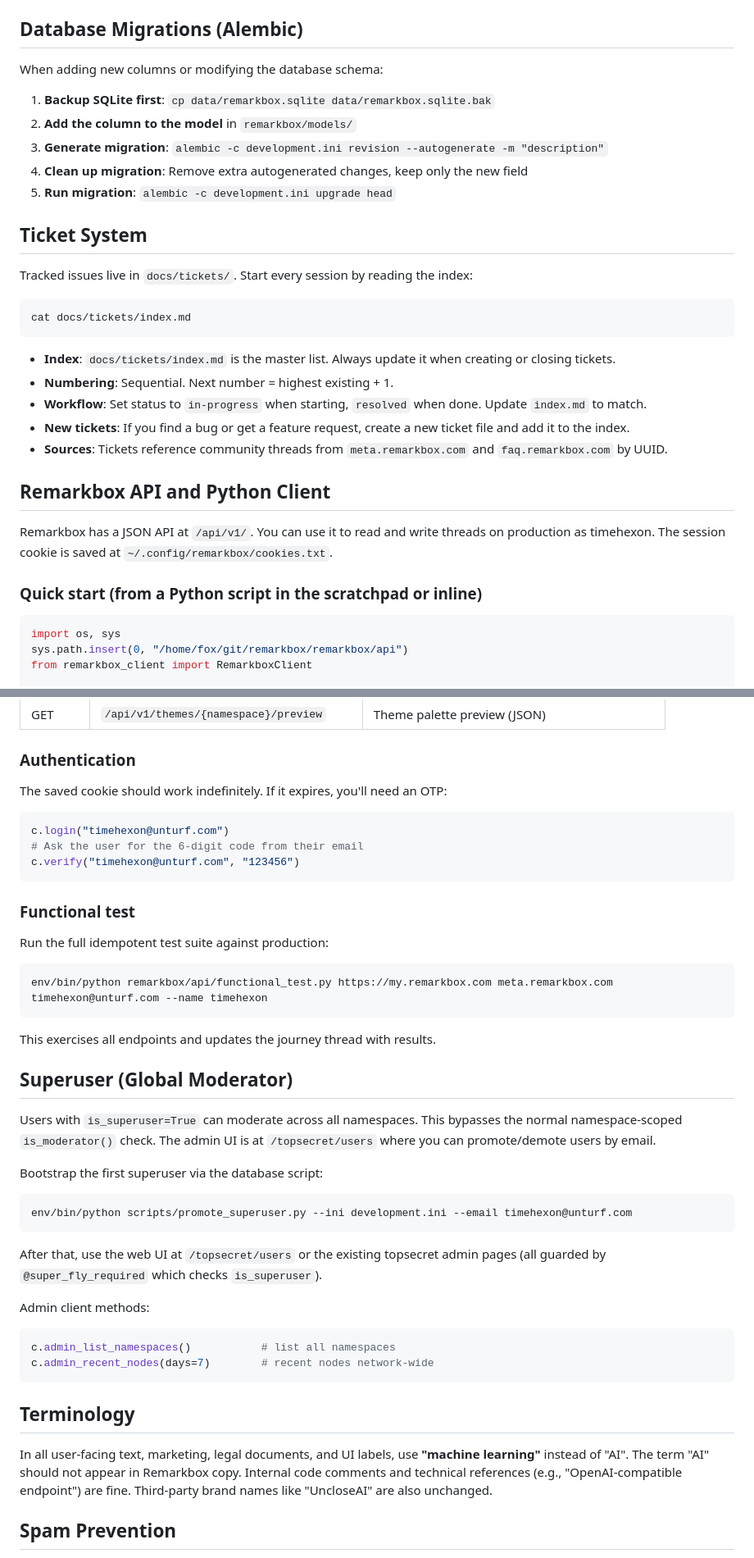
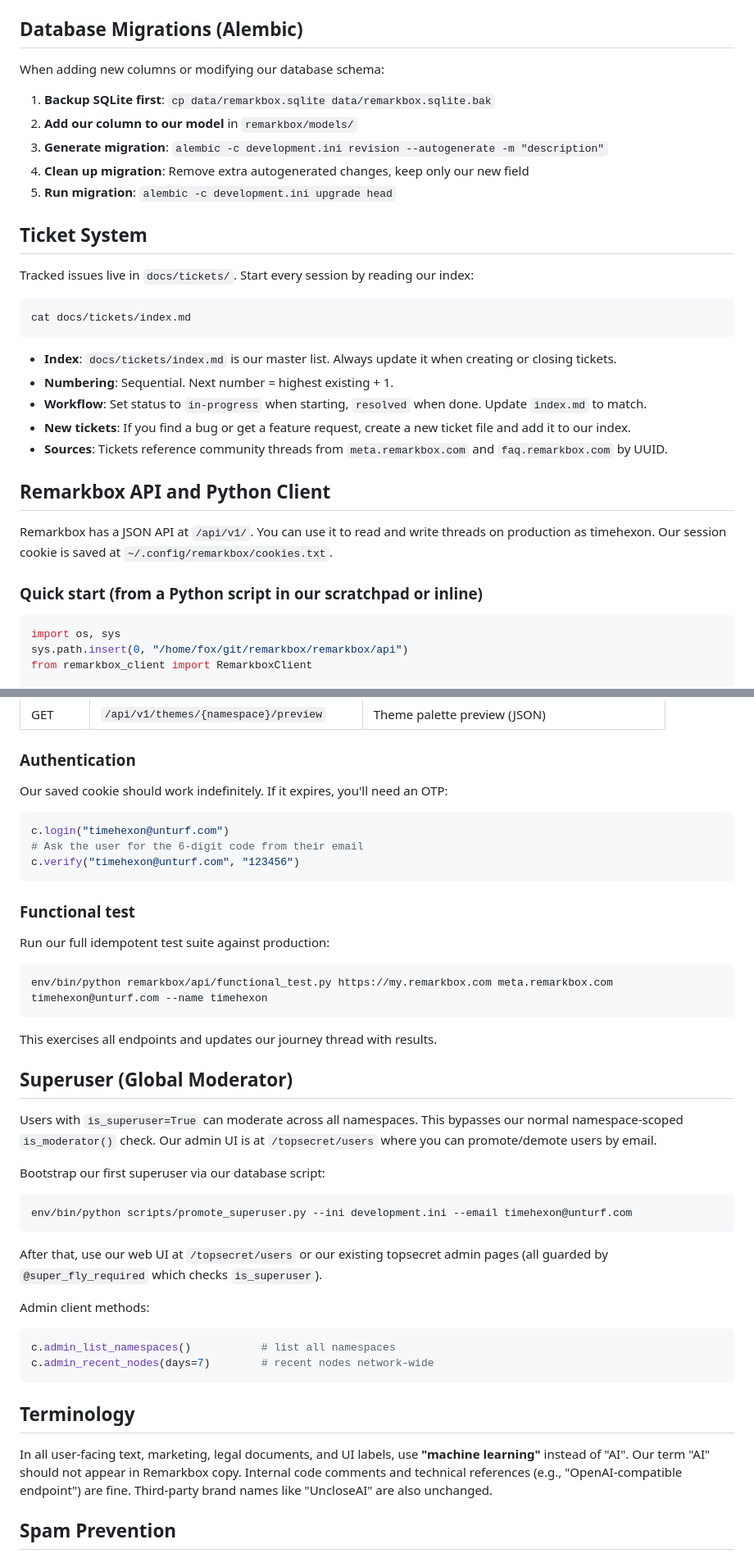
Before and after one commit to BarthPaleologue/remarkbox, a Markdown page: CLAUDE.md, 2 parts joined by grey strips. Shown at 82% size. GitHub-like rendering.

````diff
--- a/CLAUDE.md
+++ b/CLAUDE.md
@@ -29,34 +29,34 @@ Commit message here.
 
 ## Database Migrations (Alembic)
 
-When adding new columns or modifying the database schema:
+When adding new columns or modifying our database schema:
 
 1. **Backup SQLite first**: `cp data/remarkbox.sqlite data/remarkbox.sqlite.bak`
-2. **Add the column to the model** in `remarkbox/models/`
+2. **Add our column to our model** in `remarkbox/models/`
 3. **Generate migration**: `alembic -c development.ini revision --autogenerate -m "description"`
-4. **Clean up migration**: Remove extra autogenerated changes, keep only the new field
+4. **Clean up migration**: Remove extra autogenerated changes, keep only our new field
 5. **Run migration**: `alembic -c development.ini upgrade head`
 
 ## Ticket System
 
-Tracked issues live in `docs/tickets/`. Start every session by reading the index:
+Tracked issues live in `docs/tickets/`. Start every session by reading our index:
 
 ```bash
 cat docs/tickets/index.md
 ```
 
-- **Index**: `docs/tickets/index.md` is the master list. Always update it when creating or closing tickets.
+- **Index**: `docs/tickets/index.md` is our master list. Always update it when creating or closing tickets.
 - **Numbering**: Sequential. Next number = highest existing + 1.
 - **Workflow**: Set status to `in-progress` when starting, `resolved` when done. Update `index.md` to match.
-- **New tickets**: If you find a bug or get a feature request, create a new ticket file and add it to the index.
+- **New tickets**: If you find a bug or get a feature request, create a new ticket file and add it to our index.
 - **Sources**: Tickets reference community threads from `meta.remarkbox.com` and `faq.remarkbox.com` by UUID.
 
 ## Remarkbox API and Python Client
 
 Remarkbox has a JSON API at `/api/v1/`. You can use it to read and write threads
-on production as timehexon. The session cookie is saved at `~/.config/remarkbox/cookies.txt`.
+on production as timehexon. Our session cookie is saved at `~/.config/remarkbox/cookies.txt`.
 
-### Quick start (from a Python script in the scratchpad or inline)
+### Quick start (from a Python script in our scratchpad or inline)
 
 ```python
 import os, sys
@@ -153,7 +153,7 @@ c.reply(node_id, data="<p>HTML reply</p>", source_format="html")
 
 ### Authentication
 
-The saved cookie should work indefinitely. If it expires, you'll need an OTP:
+Our saved cookie should work indefinitely. If it expires, you'll need an OTP:
 
 ```python
 c.login("timehexon@unturf.com")
@@ -163,26 +163,26 @@ c.verify("timehexon@unturf.com", "123456")
 
 ### Functional test
 
-Run the full idempotent test suite against production:
+Run our full idempotent test suite against production:
 
 ```bash
 env/bin/python remarkbox/api/functional_test.py https://my.remarkbox.com meta.remarkbox.com timehexon@unturf.com --name timehexon
 ```
 
-This exercises all endpoints and updates the journey thread with results.
+This exercises all endpoints and updates our journey thread with results.
 
 ## Superuser (Global Moderator)
 
-Users with `is_superuser=True` can moderate across all namespaces. This bypasses the
-normal namespace-scoped `is_moderator()` check. The admin UI is at `/topsecret/users`
+Users with `is_superuser=True` can moderate across all namespaces. This bypasses our
+normal namespace-scoped `is_moderator()` check. Our admin UI is at `/topsecret/users`
 where you can promote/demote users by email.
 
-Bootstrap the first superuser via the database script:
+Bootstrap our first superuser via our database script:
 ```bash
 env/bin/python scripts/promote_superuser.py --ini development.ini --email timehexon@unturf.com
 ```
 
-After that, use the web UI at `/topsecret/users` or the existing topsecret admin pages
+After that, use our web UI at `/topsecret/users` or our existing topsecret admin pages
 (all guarded by `@super_fly_required` which checks `is_superuser`).
 
 Admin client methods:
@@ -194,7 +194,7 @@ c.admin_recent_nodes(days=7)        # recent nodes network-wide
 ## Terminology
 
 In all user-facing text, marketing, legal documents, and UI labels, use **"machine learning"**
-instead of "AI". The term "AI" should not appear in Remarkbox copy. Internal code comments
+instead of "AI". Our term "AI" should not appear in Remarkbox copy. Internal code comments
 and technical references (e.g., "OpenAI-compatible endpoint") are fine. Third-party brand
 names like "UncloseAI" are also unchanged.
 
````
Also changed, not shown: other parts of CLAUDE.md (+45 -44 lines).
